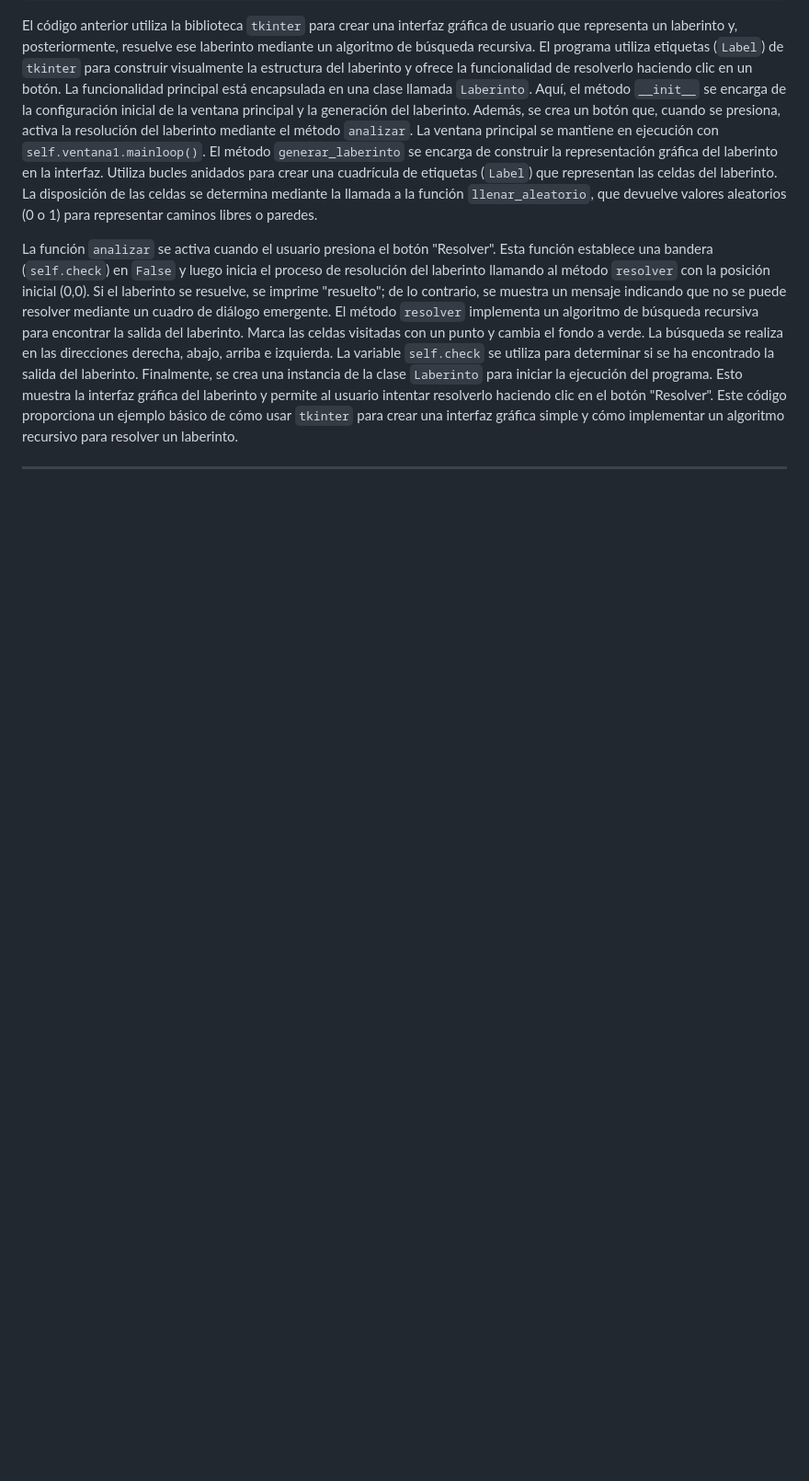
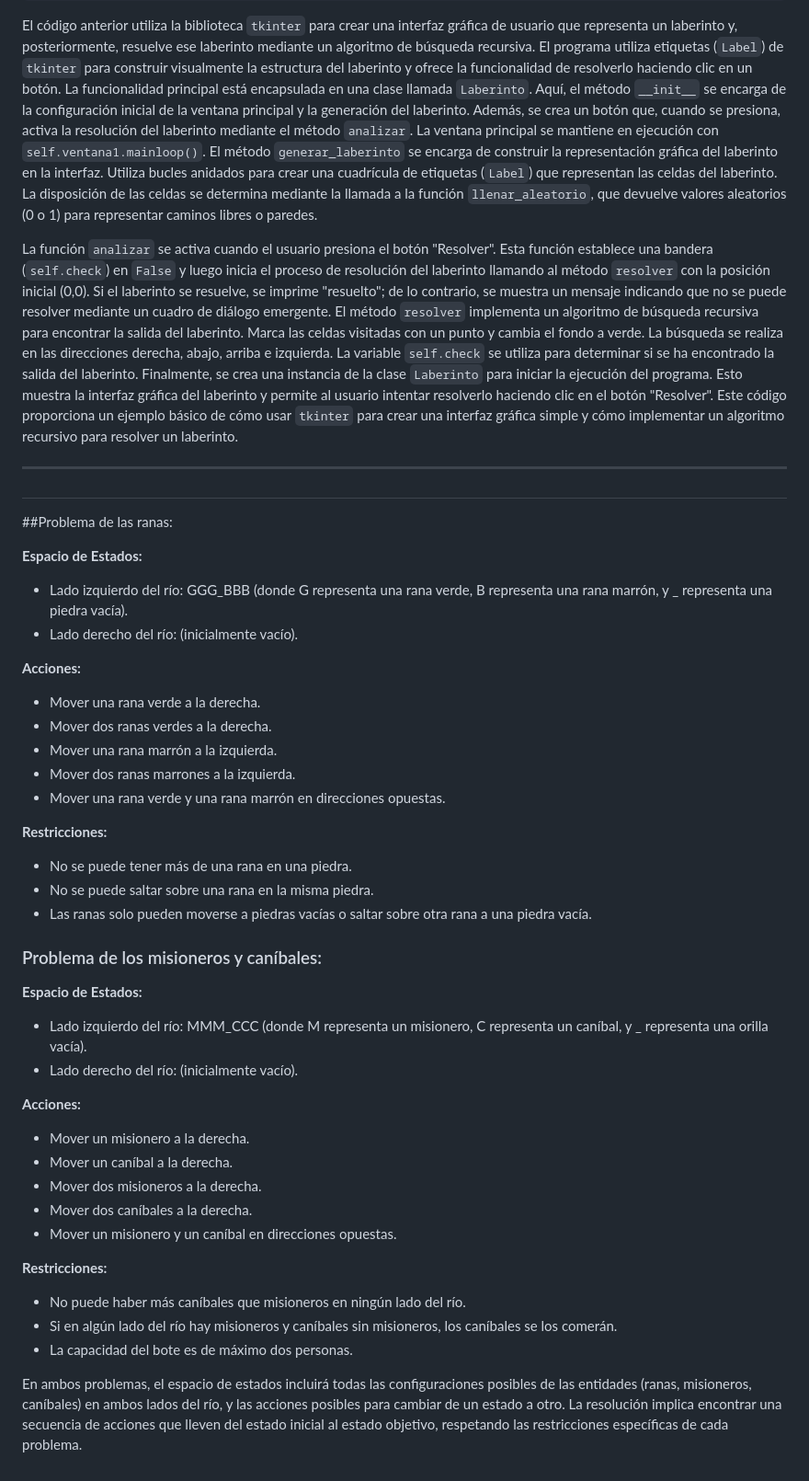
Before and after one commit to Urzlock/IA_Gato, a Markdown page: Ensayos_Actividades.MD, the part around the change. Shown at 92% size. Rendered like a GitHub page; blank space fills up the shorter version.

Commit message:
Avance Actividades 11

```diff
--- a/Ensayos_Actividades.MD
+++ b/Ensayos_Actividades.MD
@@ -367,3 +367,41 @@ Finalmente, se crea una instancia de la clase `Laberinto` para iniciar la ejecuc
 Este código proporciona un ejemplo básico de cómo usar `tkinter` para crear una interfaz gráfica simple y cómo implementar un algoritmo recursivo para resolver un laberinto.
 
 ---
+#
+##Problema de las ranas:
+
+**Espacio de Estados:**
+- Lado izquierdo del río: GGG_BBB (donde G representa una rana verde, B representa una rana marrón, y _ representa una piedra vacía).
+- Lado derecho del río:  (inicialmente vacío).
+
+**Acciones:**
+- Mover una rana verde a la derecha.
+- Mover dos ranas verdes a la derecha.
+- Mover una rana marrón a la izquierda.
+- Mover dos ranas marrones a la izquierda.
+- Mover una rana verde y una rana marrón en direcciones opuestas.
+
+**Restricciones:**
+- No se puede tener más de una rana en una piedra.
+- No se puede saltar sobre una rana en la misma piedra.
+- Las ranas solo pueden moverse a piedras vacías o saltar sobre otra rana a una piedra vacía.
+
+### Problema de los misioneros y caníbales:
+
+**Espacio de Estados:**
+- Lado izquierdo del río: MMM_CCC (donde M representa un misionero, C representa un caníbal, y _ representa una orilla vacía).
+- Lado derecho del río: (inicialmente vacío).
+
+**Acciones:**
+- Mover un misionero a la derecha.
+- Mover un caníbal a la derecha.
+- Mover dos misioneros a la derecha.
+- Mover dos caníbales a la derecha.
+- Mover un misionero y un caníbal en direcciones opuestas.
+
+**Restricciones:**
+- No puede haber más caníbales que misioneros en ningún lado del río.
+- Si en algún lado del río hay misioneros y caníbales sin misioneros, los caníbales se los comerán.
+- La capacidad del bote es de máximo dos personas.
+
+En ambos problemas, el espacio de estados incluirá todas las configuraciones posibles de las entidades (ranas, misioneros, caníbales) en ambos lados del río, y las acciones posibles para cambiar de un estado a otro. La resolución implica encontrar una secuencia de acciones que lleven del estado inicial al estado objetivo, respetando las restricciones específicas de cada problema.
```
